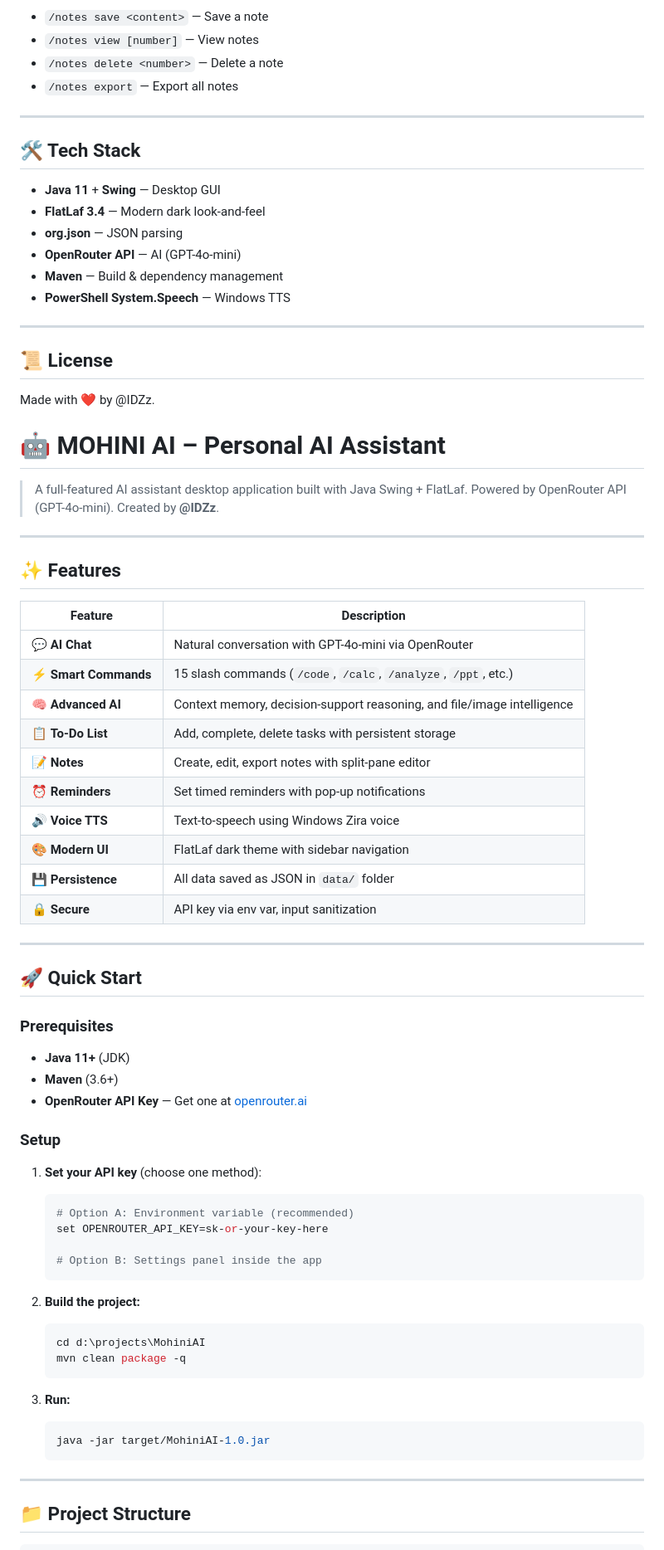
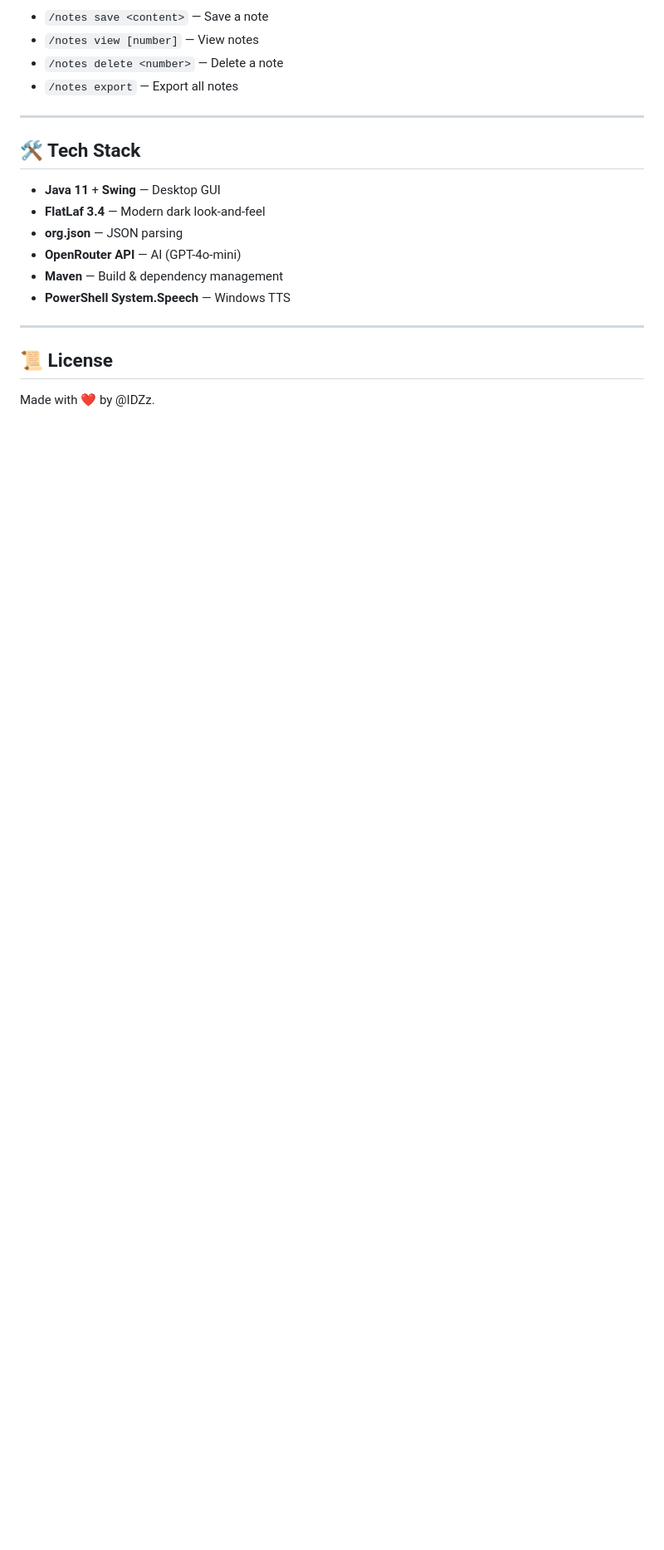
Before and after one commit to ishwar261-oss/Mohini-Web, a Markdown page: README.md, the part around one of its changes. Shown at 83% size. GitHub-like rendering; blank space fills up the shorter version.

````diff
--- a/README.md
+++ b/README.md
@@ -145,59 +175,3 @@ src/main/java/com/mohini/
 ## 📜 License
 
 Made with ❤ by @IDZz.
-# 🤖 MOHINI AI – Personal AI Assistant
-
-> A full-featured AI assistant desktop application built with Java Swing + FlatLaf.
-> Powered by OpenRouter API (GPT-4o-mini). Created by **@IDZz**.
-
----
-
-## ✨ Features
-
-| Feature | Description |
-|---------|-------------|
-| 💬 **AI Chat** | Natural conversation with GPT-4o-mini via OpenRouter |
-| ⚡ **Smart Commands** | 15 slash commands (`/code`, `/calc`, `/analyze`, `/ppt`, etc.) |
-| 🧠 **Advanced AI** | Context memory, decision-support reasoning, and file/image intelligence |
-| 📋 **To-Do List** | Add, complete, delete tasks with persistent storage |
-| 📝 **Notes** | Create, edit, export notes with split-pane editor |
-| ⏰ **Reminders** | Set timed reminders with pop-up notifications |
-| 🔊 **Voice TTS** | Text-to-speech using Windows Zira voice |
-| 🎨 **Modern UI** | FlatLaf dark theme with sidebar navigation |
-| 💾 **Persistence** | All data saved as JSON in `data/` folder |
-| 🔒 **Secure** | API key via env var, input sanitization |
-
----
-
-## 🚀 Quick Start
-
-### Prerequisites
-- **Java 11+** (JDK)
-- **Maven** (3.6+)
-- **OpenRouter API Key** — Get one at [openrouter.ai](https://openrouter.ai)
-
-### Setup
-
-1. **Set your API key** (choose one method):
-   ```bash
-   # Option A: Environment variable (recommended)
-   set OPENROUTER_API_KEY=sk-or-your-key-here
-
-   # Option B: Settings panel inside the app
-   ```
-
-2. **Build the project:**
-   ```bash
-   cd d:\projects\MohiniAI
-   mvn clean package -q
-   ```
-
-3. **Run:**
-   ```bash
-   java -jar target/MohiniAI-1.0.jar
-   ```
-
----
-
-## 📁 Project Structure
-
````
Also changed, not shown: other parts of README.md (+30 -91 lines).
